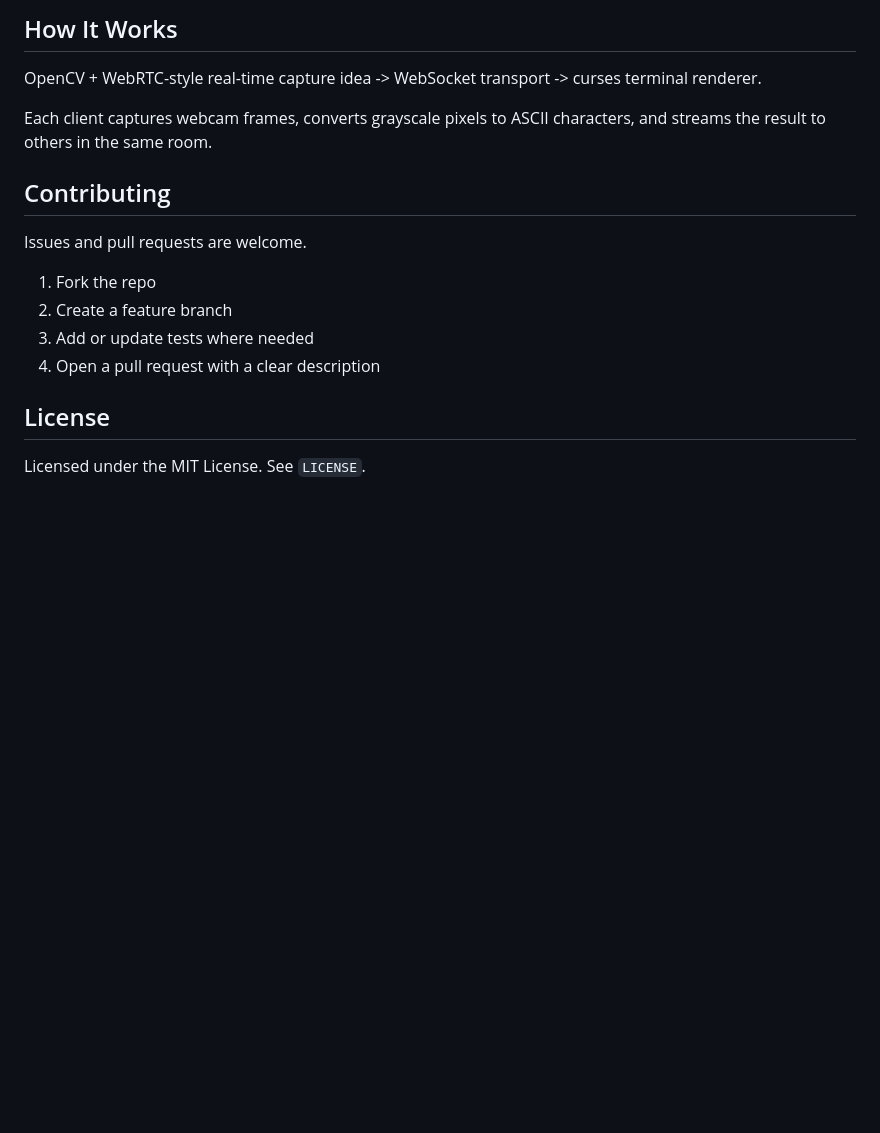
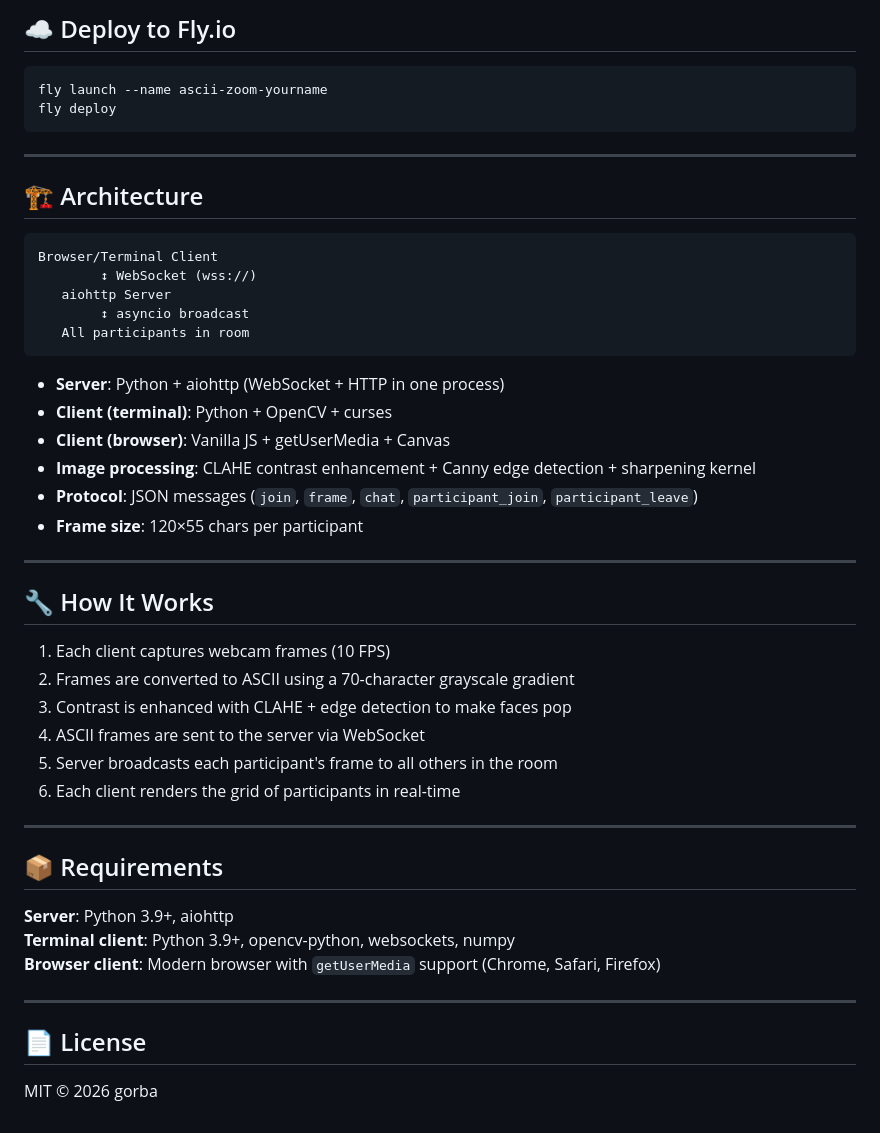
Before and after one commit to paperbags1103-hash/ascii-zoom, a Markdown page: README.md, the part around one of its changes. GitHub-like rendering; blank space fills up the shorter version.

Commit message:
docs: update README with browser client, chat, HD resolution, Windows guide

````diff
--- a/README.md
+++ b/README.md
@@ -79,19 +90,51 @@ docker run --rm -p 8765:8765 ascii-zoom
 
-## How It Works
+## ☁️ Deploy to Fly.io
 
-OpenCV + WebRTC-style real-time capture idea -> WebSocket transport -> curses terminal renderer.
+```bash
+fly launch --name ascii-zoom-yourname
+fly deploy
+```
 
-Each client captures webcam frames, converts grayscale pixels to ASCII characters, and streams the result to others in the same room.
+---
 
-## Contributing
+## 🏗️ Architecture
 
-Issues and pull requests are welcome.
+```
+Browser/Terminal Client
+        ↕ WebSocket (wss://)
+   aiohttp Server
+        ↕ asyncio broadcast
+   All participants in room
+```
 
-1. Fork the repo
-2. Create a feature branch
-3. Add or update tests where needed
-4. Open a pull request with a clear description
+- **Server**: Python + aiohttp (WebSocket + HTTP in one process)
+- **Client (terminal)**: Python + OpenCV + curses
+- **Client (browser)**: Vanilla JS + getUserMedia + Canvas
+- **Image processing**: CLAHE contrast enhancement + Canny edge detection + sharpening kernel
+- **Protocol**: JSON messages (`join`, `frame`, `chat`, `participant_join`, `participant_leave`)
+- **Frame size**: 120×55 chars per participant
 
-## License
+---
 
-Licensed under the MIT License. See `LICENSE`.
+## 🔧 How It Works
+
+1. Each client captures webcam frames (10 FPS)
+2. Frames are converted to ASCII using a 70-character grayscale gradient
+3. Contrast is enhanced with CLAHE + edge detection to make faces pop
+4. ASCII frames are sent to the server via WebSocket
+5. Server broadcasts each participant's frame to all others in the room
+6. Each client renders the grid of participants in real-time
+
+---
+
+## 📦 Requirements
+
+**Server**: Python 3.9+, aiohttp
+**Terminal client**: Python 3.9+, opencv-python, websockets, numpy
+**Browser client**: Modern browser with `getUserMedia` support (Chrome, Safari, Firefox)
+
+---
+
+## 📄 License
+
+MIT © 2026 gorba
````
Also changed, not shown: other parts of README.md (+71 -60 lines).
